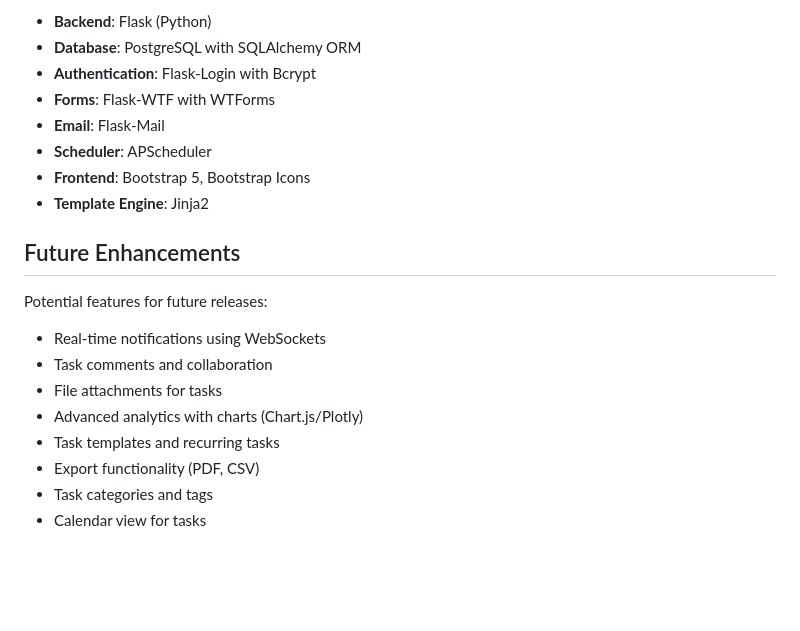
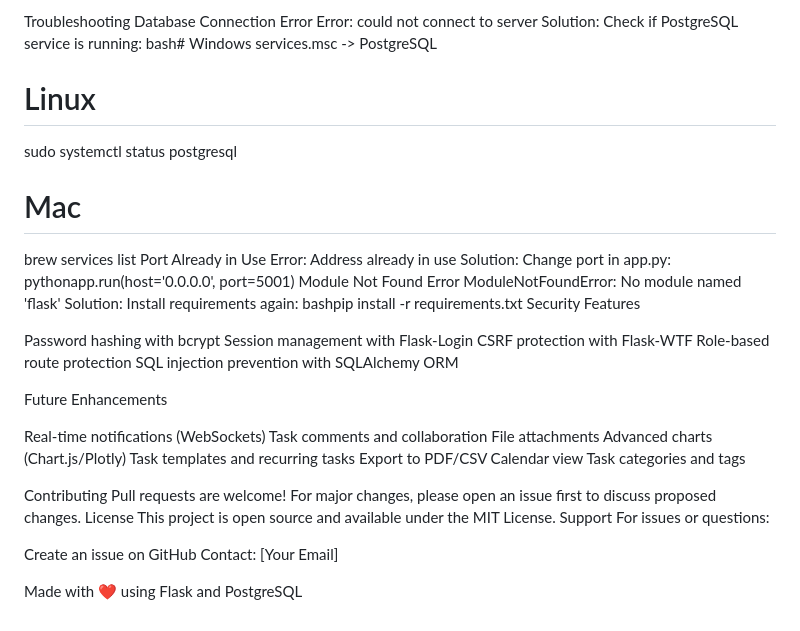
Before and after one commit to Keerthilingam/TaskManager-Flask, a Markdown page: README.md, the part around one of its changes. Rendered like a GitHub page; blank space fills up the shorter version.

```diff
--- a/README.md
+++ b/README.md
@@ -145,21 +172,52 @@ Managers and Admins can access detailed analytics:
 
-- **Backend**: Flask (Python)
-- **Database**: PostgreSQL with SQLAlchemy ORM
-- **Authentication**: Flask-Login with Bcrypt
-- **Forms**: Flask-WTF with WTForms
-- **Email**: Flask-Mail
-- **Scheduler**: APScheduler
-- **Frontend**: Bootstrap 5, Bootstrap Icons
-- **Template Engine**: Jinja2
+Troubleshooting
+Database Connection Error
+Error: could not connect to server
+Solution: Check if PostgreSQL service is running:
+bash# Windows
+services.msc -> PostgreSQL
 
-## Future Enhancements
+# Linux
+sudo systemctl status postgresql
 
-Potential features for future releases:
-- Real-time notifications using WebSockets
-- Task comments and collaboration
-- File attachments for tasks
-- Advanced analytics with charts (Chart.js/Plotly)
-- Task templates and recurring tasks
-- Export functionality (PDF, CSV)
-- Task categories and tags
-- Calendar view for tasks
+# Mac
+brew services list
+Port Already in Use
+Error: Address already in use
+Solution: Change port in app.py:
+pythonapp.run(host='0.0.0.0', port=5001)
+Module Not Found Error
+ModuleNotFoundError: No module named 'flask'
+Solution: Install requirements again:
+bashpip install -r requirements.txt
+Security Features
+
+Password hashing with bcrypt
+Session management with Flask-Login
+CSRF protection with Flask-WTF
+Role-based route protection
+SQL injection prevention with SQLAlchemy ORM
+
+Future Enhancements
+
+Real-time notifications (WebSockets)
+Task comments and collaboration
+File attachments
+Advanced charts (Chart.js/Plotly)
+Task templates and recurring tasks
+Export to PDF/CSV
+Calendar view
+Task categories and tags
+
+Contributing
+Pull requests are welcome! For major changes, please open an issue first to discuss proposed changes.
+License
+This project is open source and available under the MIT License.
+Support
+For issues or questions:
+
+Create an issue on GitHub
+Contact: [Your Email]
+
+
+Made with ❤️ using Flask and PostgreSQL
```
Also changed, not shown: other parts of README.md (+139 -112 lines).
